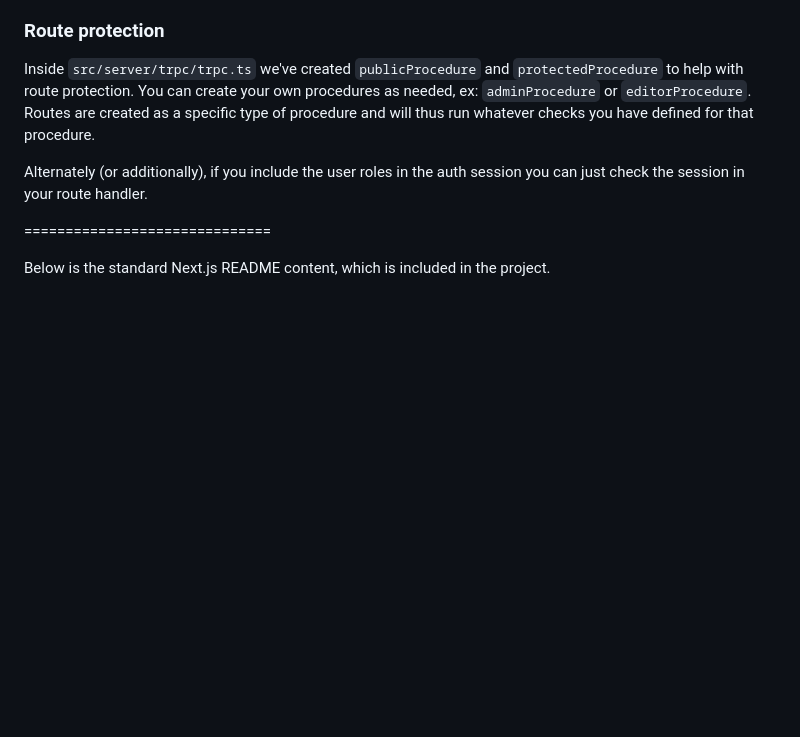
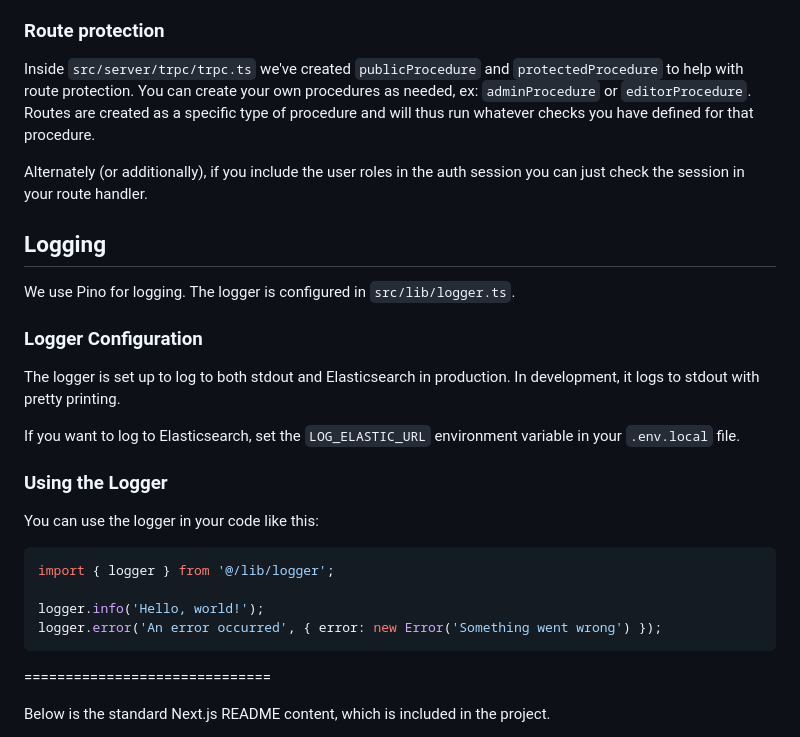
Before and after one commit to ucdavis/software-catalog, a Markdown page: web/README.md, the part around the change. GitHub-like rendering; blank space fills up the shorter version.

Commit message:
a little readme

````diff
--- a/web/README.md
+++ b/web/README.md
@@ -103,6 +103,27 @@ Inside `src/server/trpc/trpc.ts` we've created `publicProcedure` and `protectedP
 
 Alternately (or additionally), if you include the user roles in the auth session you can just check the session in your route handler.
 
+## Logging
+
+We use Pino for logging. The logger is configured in `src/lib/logger.ts`.
+
+### Logger Configuration
+
+The logger is set up to log to both stdout and Elasticsearch in production. In development, it logs to stdout with pretty printing.
+
+If you want to log to Elasticsearch, set the `LOG_ELASTIC_URL` environment variable in your `.env.local` file.
+
+### Using the Logger
+
+You can use the logger in your code like this:
+
+```typescript
+import { logger } from '@/lib/logger';
+
+logger.info('Hello, world!');
+logger.error('An error occurred', { error: new Error('Something went wrong') });
+```
+
 ==============================
 
 Below is the standard Next.js README content, which is included in the project.
````
